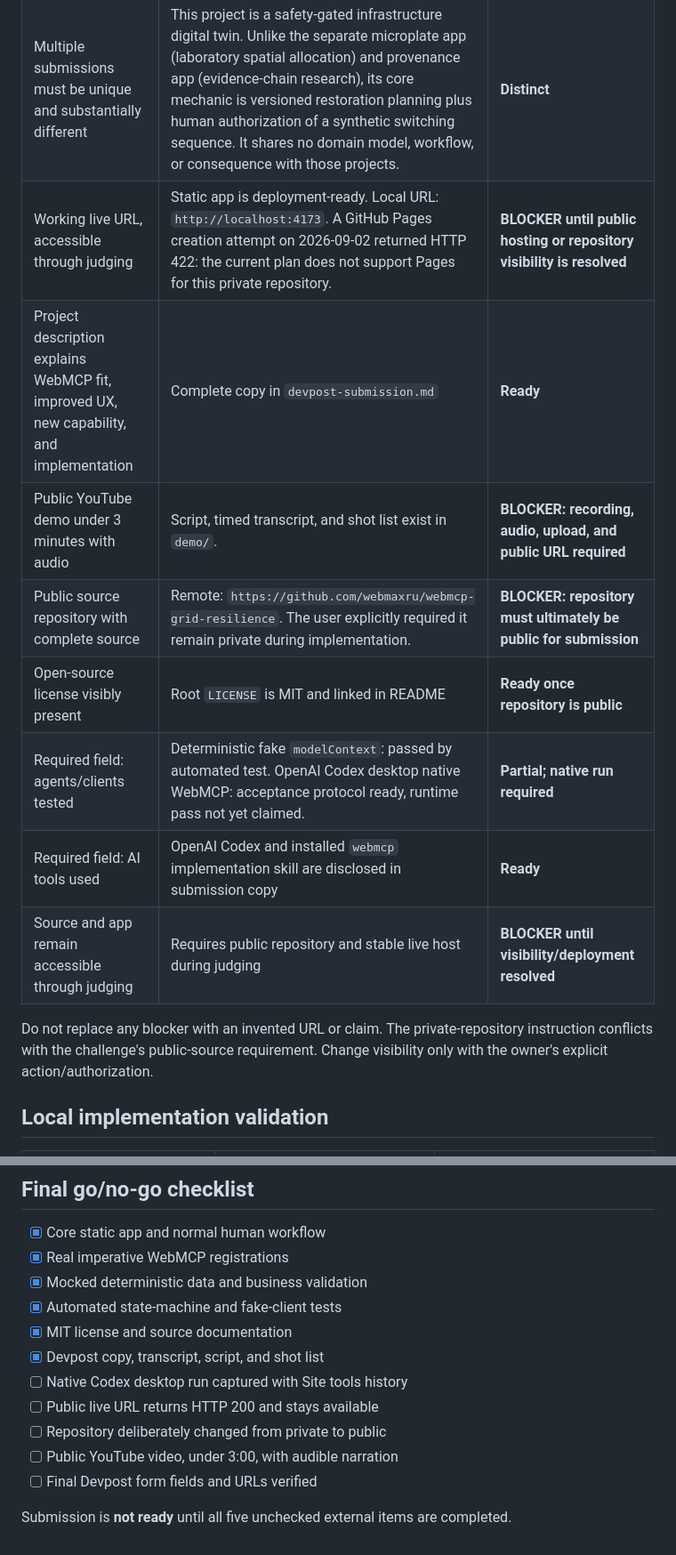
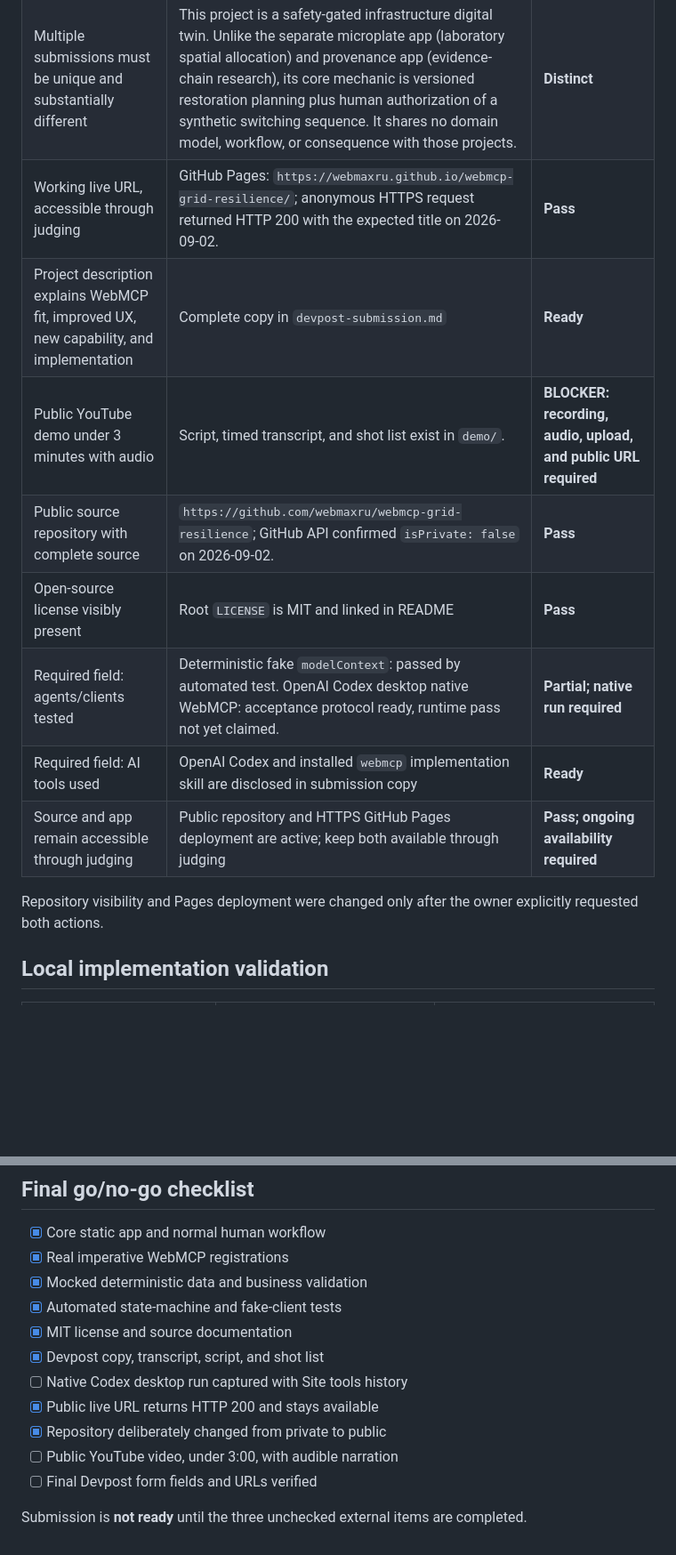
Before and after one commit to webmaxru/webmcp-grid-resilience, a Markdown page: RULES-VALIDATION.md, 2 parts joined by grey strips. Shown at 89% size. Rendered like a GitHub page; blank space fills up the shorter version.

```diff
--- a/RULES-VALIDATION.md
+++ b/RULES-VALIDATION.md
@@ -8,16 +8,16 @@ Checked against the official [challenge page](https://webmcp.devpost.com/) and [
 |---|---|---|
 | Unique project that uses WebMCP | Nine imperative page-hosted tools; top-level registration in `src/app.mjs`; schemas and lifecycle in `src/webmcp.mjs` | **Implemented** |
 | Multiple submissions must be unique and substantially different | This project is a safety-gated infrastructure digital twin. Unlike the separate microplate app (laboratory spatial allocation) and provenance app (evidence-chain research), its core mechanic is versioned restoration planning plus human authorization of a synthetic switching sequence. It shares no domain model, workflow, or consequence with those projects. | **Distinct** |
-| Working live URL, accessible through judging | Static app is deployment-ready. Local URL: `http://localhost:4173`. A GitHub Pages creation attempt on 2026-09-02 returned HTTP 422: the current plan does not support Pages for this private repository. | **BLOCKER until public hosting or repository visibility is resolved** |
+| Working live URL, accessible through judging | GitHub Pages: `https://webmaxru.github.io/webmcp-grid-resilience/`; anonymous HTTPS request returned HTTP 200 with the expected title on 2026-09-02. | **Pass** |
 | Project description explains WebMCP fit, improved UX, new capability, and implementation | Complete copy in `devpost-submission.md` | **Ready** |
 | Public YouTube demo under 3 minutes with audio | Script, timed transcript, and shot list exist in `demo/`. | **BLOCKER: recording, audio, upload, and public URL required** |
-| Public source repository with complete source | Remote: `https://github.com/webmaxru/webmcp-grid-resilience`. The user explicitly required it remain private during implementation. | **BLOCKER: repository must ultimately be public for submission** |
-| Open-source license visibly present | Root `LICENSE` is MIT and linked in README | **Ready once repository is public** |
+| Public source repository with complete source | `https://github.com/webmaxru/webmcp-grid-resilience`; GitHub API confirmed `isPrivate: false` on 2026-09-02. | **Pass** |
+| Open-source license visibly present | Root `LICENSE` is MIT and linked in README | **Pass** |
 | Required field: agents/clients tested | Deterministic fake `modelContext`: passed by automated test. OpenAI Codex desktop native WebMCP: acceptance protocol ready, runtime pass not yet claimed. | **Partial; native run required** |
 | Required field: AI tools used | OpenAI Codex and installed `webmcp` implementation skill are disclosed in submission copy | **Ready** |
-| Source and app remain accessible through judging | Requires public repository and stable live host during judging | **BLOCKER until visibility/deployment resolved** |
+| Source and app remain accessible through judging | Public repository and HTTPS GitHub Pages deployment are active; keep both available through judging | **Pass; ongoing availability required** |
 
-Do not replace any blocker with an invented URL or claim. The private-repository instruction conflicts with the challenge's public-source requirement. Change visibility only with the owner's explicit action/authorization.
+Repository visibility and Pages deployment were changed only after the owner explicitly requested both actions.
 
 ## Local implementation validation
 
@@ -74,9 +74,9 @@ Codex's in-app Browser binding was selected and made visible, but two fresh loca
 - [x] MIT license and source documentation
 - [x] Devpost copy, transcript, script, and shot list
 - [ ] Native Codex desktop run captured with Site tools history
-- [ ] Public live URL returns HTTP 200 and stays available
-- [ ] Repository deliberately changed from private to public
+- [x] Public live URL returns HTTP 200 and stays available
+- [x] Repository deliberately changed from private to public
 - [ ] Public YouTube video, under 3:00, with audible narration
 - [ ] Final Devpost form fields and URLs verified
 
-Submission is **not ready** until all five unchecked external items are completed.
+Submission is **not ready** until the three unchecked external items are completed.
```
Also changed, not shown: README.md (+1 -1 lines), devpost-submission.md (+3 -3 lines).
